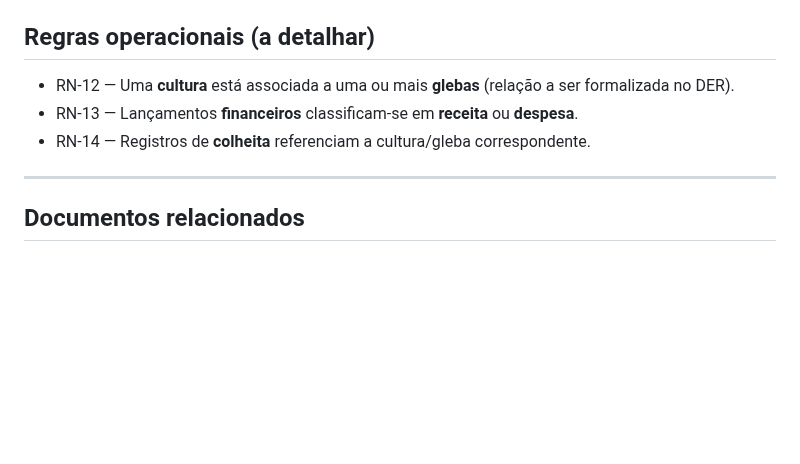
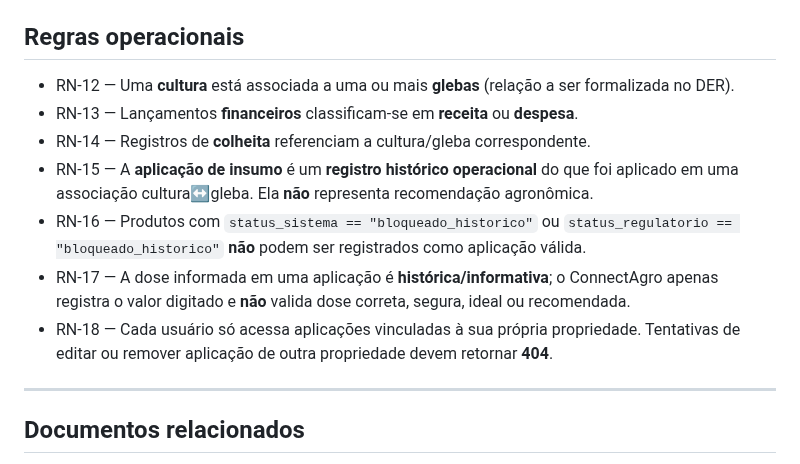
Before and after one commit to Helio965/Connectagro, a Markdown page: docs/03-regras-de-negocio.md, the part around the change. Drawn GitHub-style; blank space fills up the shorter version.

Commit message:
Add aplicacoes business rules

```diff
--- a/docs/03-regras-de-negocio.md
+++ b/docs/03-regras-de-negocio.md
@@ -63,13 +63,25 @@
   fazer) ficam para **etapa futura** — no MVP, todo usuário autenticado acessa os
   módulos. As **funções** de `equipe_membro` poderão refinar permissões depois.
 
-## Regras operacionais (a detalhar)
+## Regras operacionais
 
 - RN-12 — Uma **cultura** está associada a uma ou mais **glebas** (relação a ser
   formalizada no DER).
 - RN-13 — Lançamentos **financeiros** classificam-se em **receita** ou
   **despesa**.
 - RN-14 — Registros de **colheita** referenciam a cultura/gleba correspondente.
+- RN-15 — A **aplicação de insumo** é um **registro histórico operacional** do
+  que foi aplicado em uma associação cultura↔gleba. Ela **não** representa
+  recomendação agronômica.
+- RN-16 — Produtos com `status_sistema == "bloqueado_historico"` ou
+  `status_regulatorio == "bloqueado_historico"` **não** podem ser registrados
+  como aplicação válida.
+- RN-17 — A dose informada em uma aplicação é **histórica/informativa**; o
+  ConnectAgro apenas registra o valor digitado e **não** valida dose correta,
+  segura, ideal ou recomendada.
+- RN-18 — Cada usuário só acessa aplicações vinculadas à sua própria
+  propriedade. Tentativas de editar ou remover aplicação de outra propriedade
+  devem retornar **404**.
 
 ---
 
```
